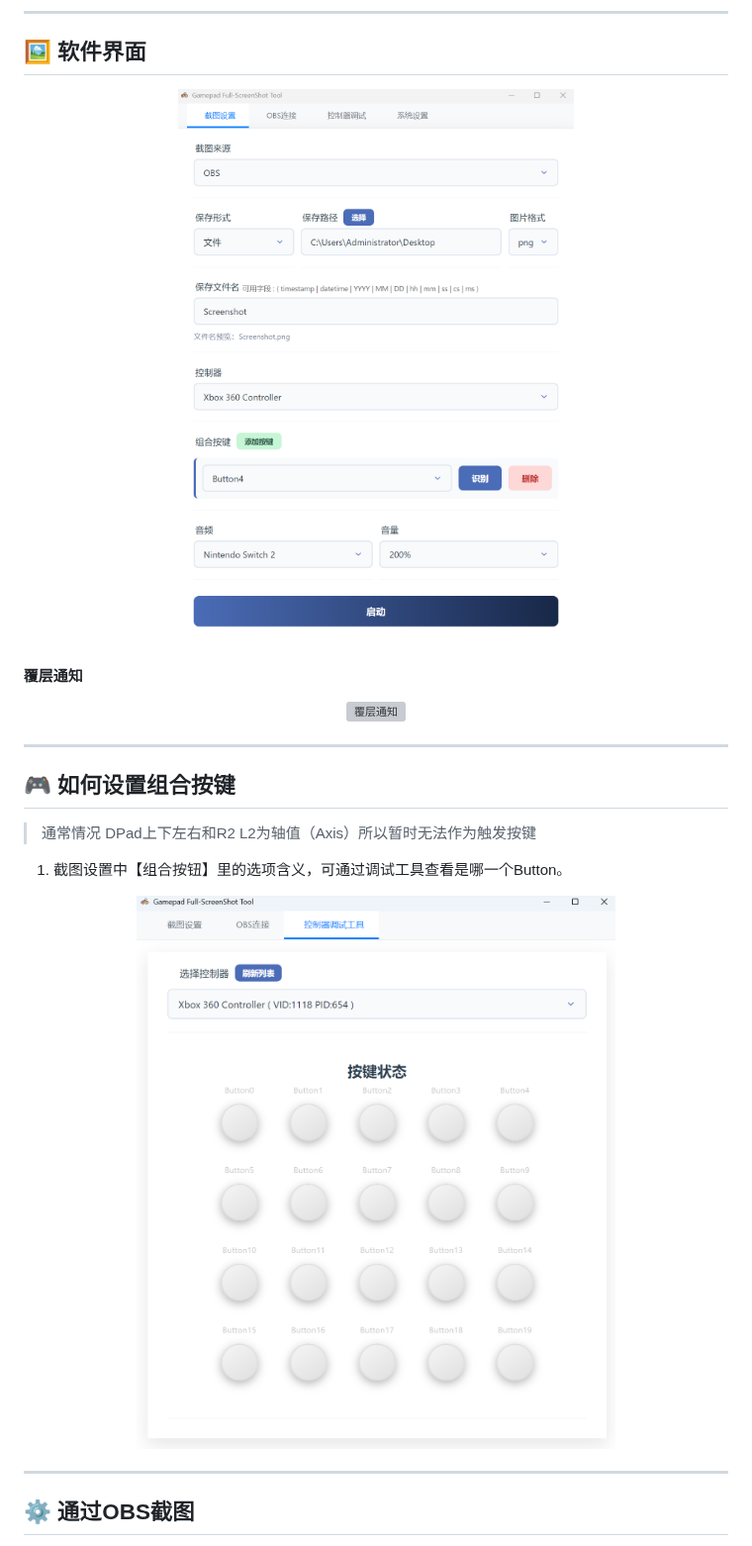
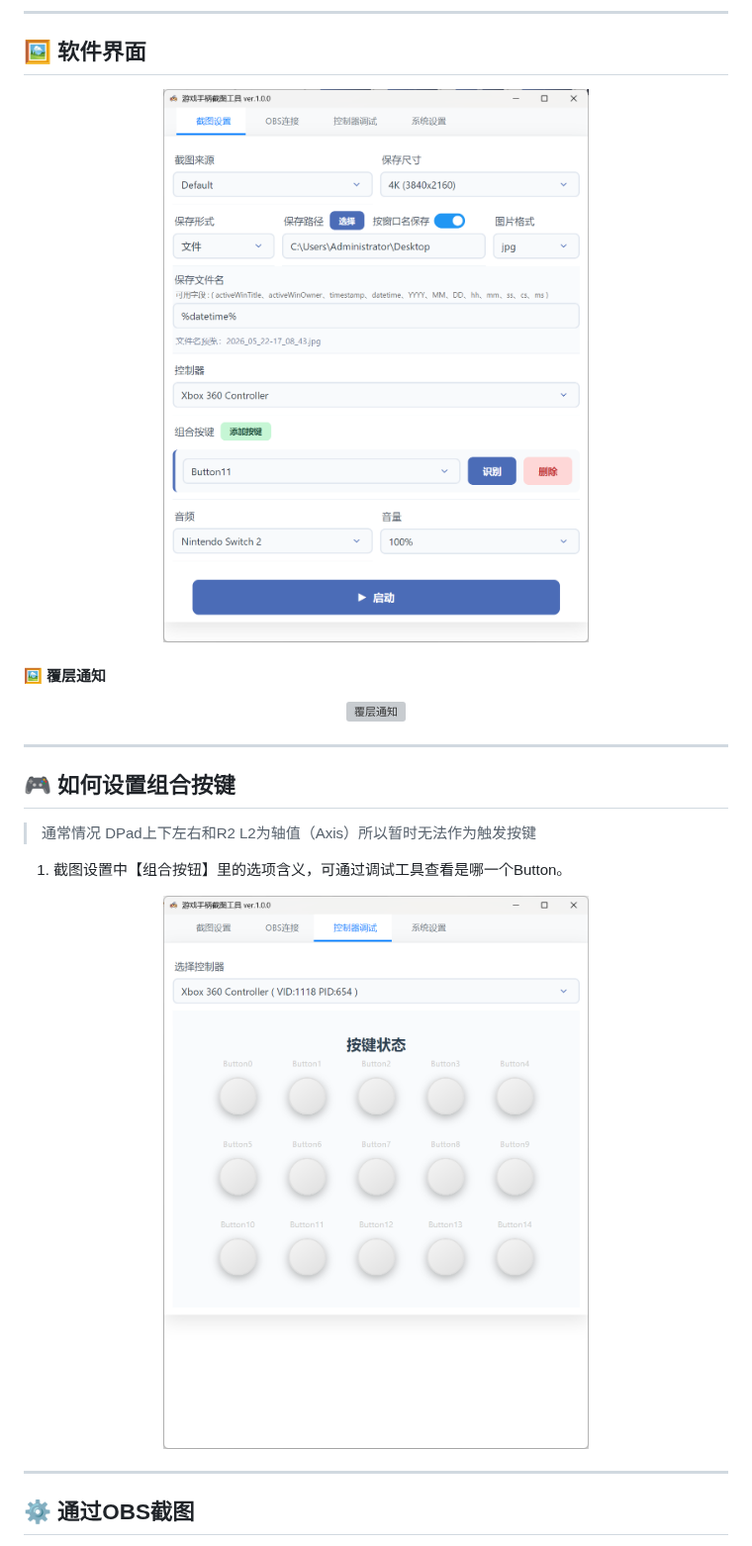
Before and after one commit to AmagiSakuya/GamePad-ScreenShot-Windows, a Markdown page: README.md, the part around one of its changes. Shown at 99% size. Rendered like a GitHub page; pictures changed too: images/1.jpg, images/2.jpg; grey boxes are pictures that could not be loaded.

```diff
--- a/README.md
+++ b/README.md
@@ -38,7 +38,7 @@
   <img src="./images/1.jpg" alt="软件主界面" width="600" />
 </p>
 
-#### 覆层通知
+#### 🖼️ 覆层通知
 
 <p align="center">
   <img src="./images/5.gif" alt="覆层通知" width="600" />
```
Also changed, not shown: other parts of README.md (+0 -17 lines), README_EN.md (+6 -14 lines), images/1_en.jpg, images/2_en.jpg, 3 other files.
